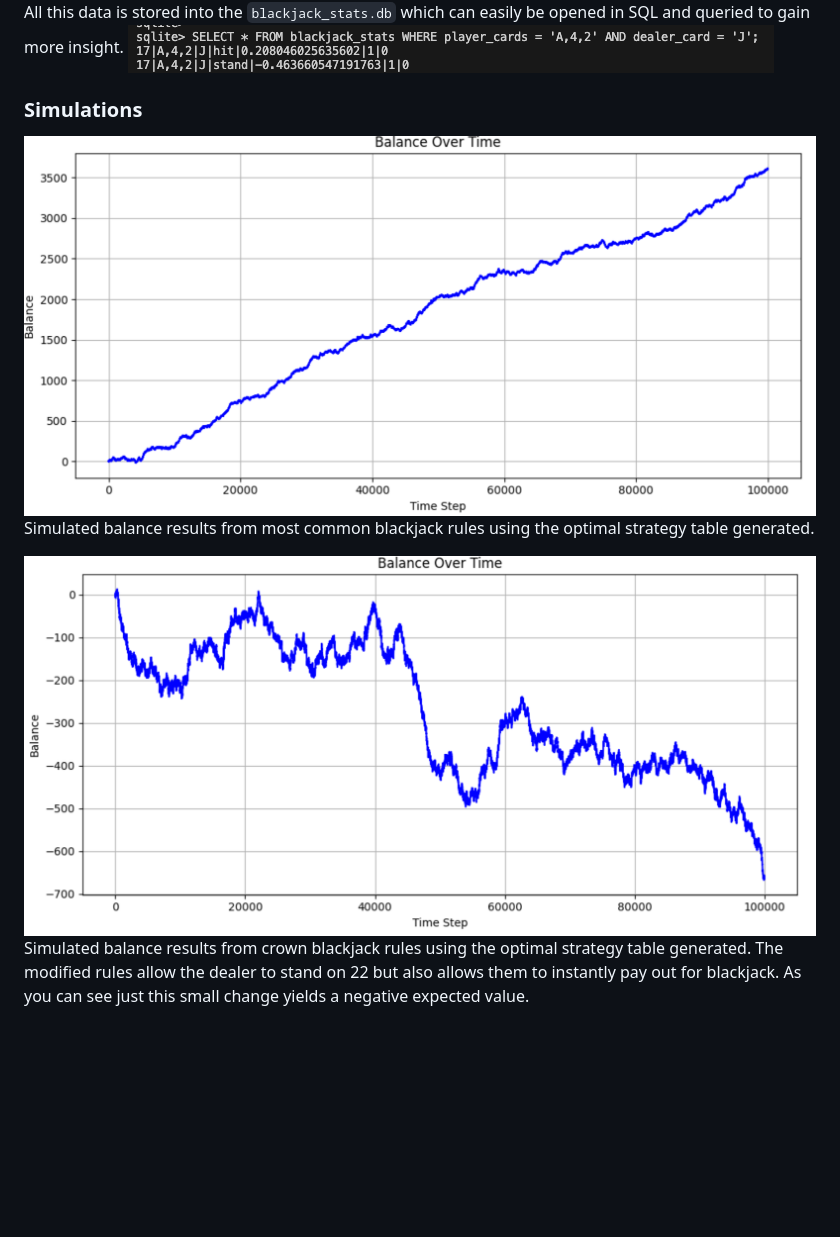
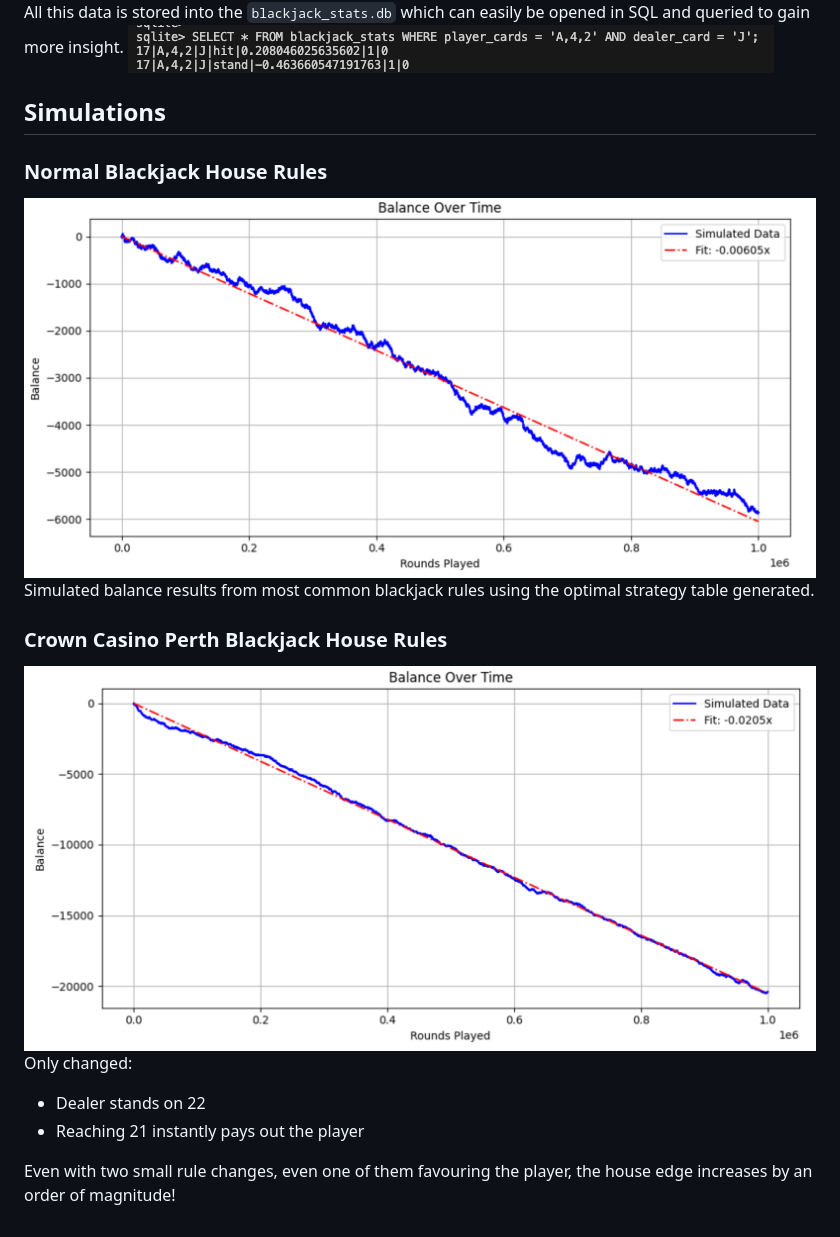
Before and after one commit to colddogwater/blackjack, a Markdown page: README.md, the part around the change. GitHub-like rendering; pictures changed too: imgs/6deck_CrownRules.png (added), imgs/6deck_normal.png (added), imgs/crown.png (deleted); blank space fills up the shorter version.

```diff
--- a/README.md
+++ b/README.md
@@ -32,9 +32,15 @@ Another snippet showcasing the strategy tables indicating the optimal decision f
 All this data is stored into the `blackjack_stats.db` which can easily be opened in SQL and queried to gain more insight.
 ![SQL Data](/imgs/sql_showcase.png)
 
-### Simulations
-![Common BJ Rules](/imgs/normal.png)
+## Simulations
+### Normal Blackjack House Rules
+![Common BJ Rules](/imgs/6deck_normal.png)
 Simulated balance results from most common blackjack rules using the optimal strategy table generated.
 
-![Crown BJ Rules](/imgs/crown.png)
-Simulated balance results from crown blackjack rules using the optimal strategy table generated. The modified rules allow the dealer to stand on 22 but also allows them to instantly pay out for blackjack. As you can see just this small change yields a negative expected value.
+### Crown Casino Perth Blackjack House Rules
+![Crown BJ Rules](/imgs/6deck_CrownRules.png)
+Only changed:
+- Dealer stands on 22
+- Reaching 21 instantly pays out the player
+
+Even with two small rule changes, even one of them favouring the player, the house edge increases by an order of magnitude!
```
Also changed, not shown: 4 other files.
